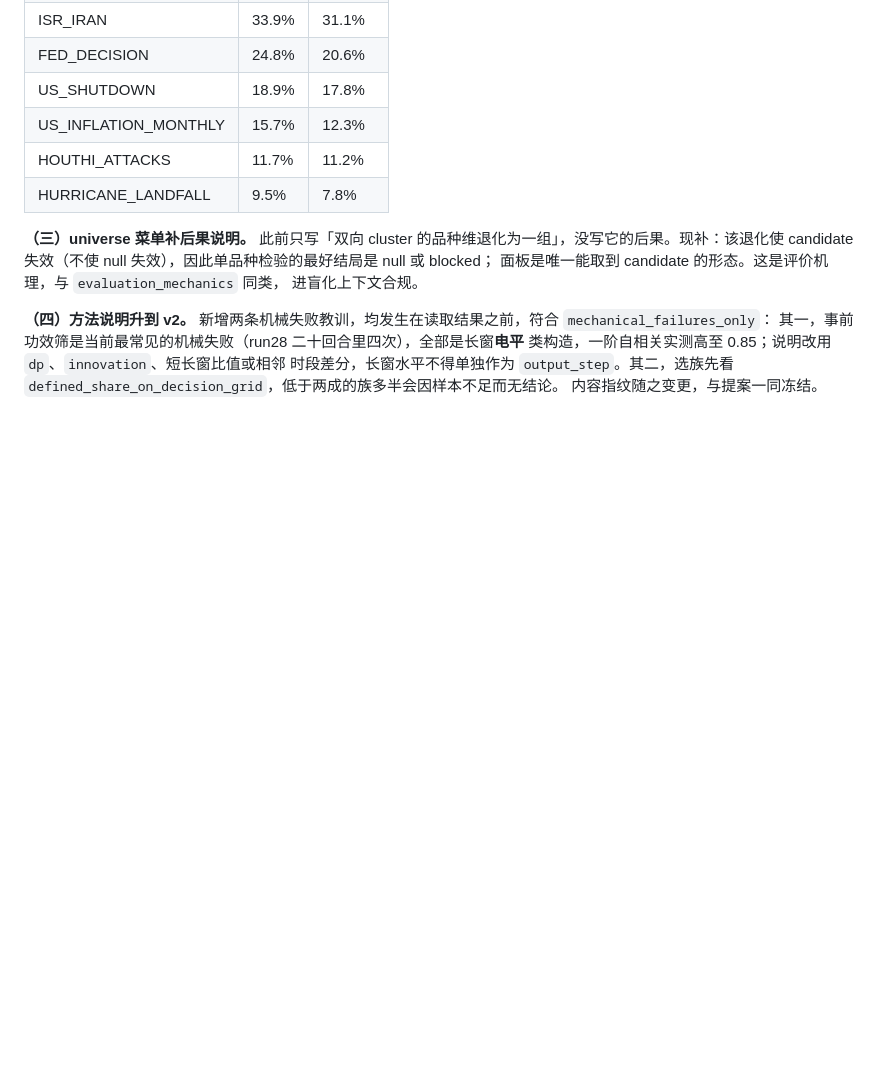
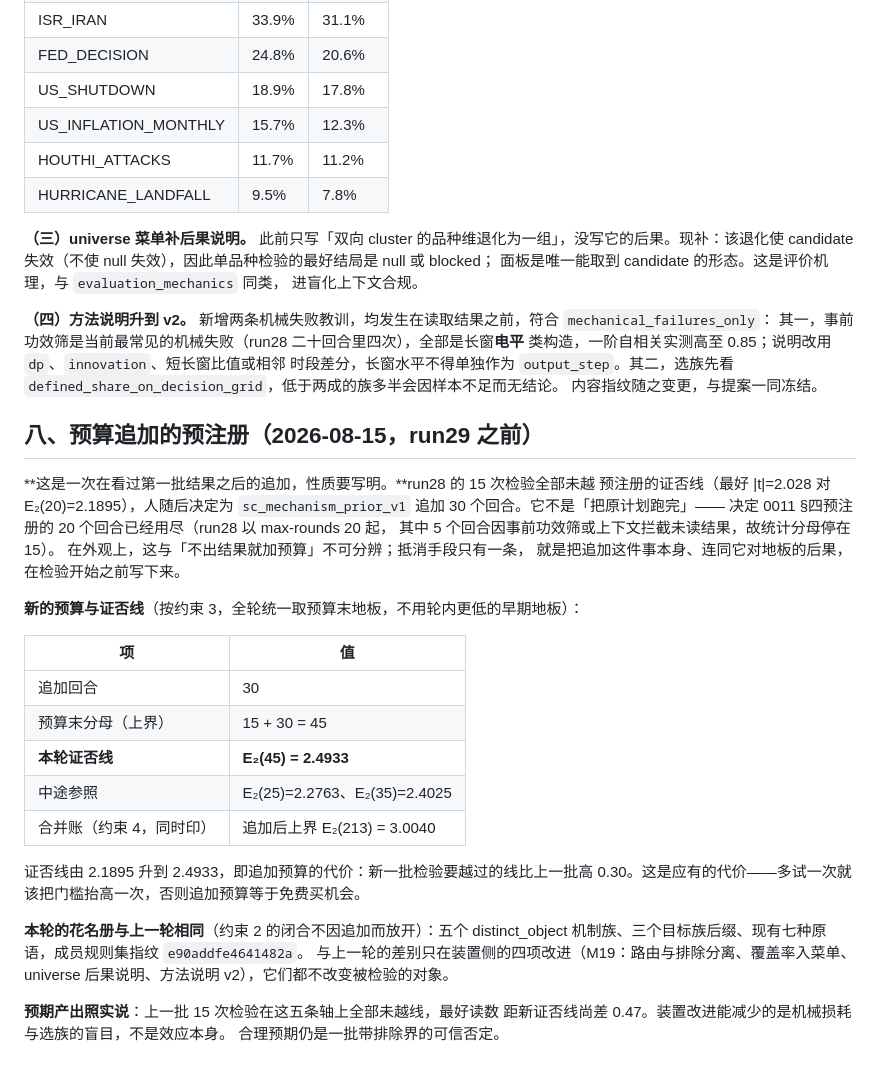
Before and after one commit to Ivis4ml/ARAD, a Markdown page: docs/decisions/0011-mechanism-family-account.md, the part around the change. GitHub-like rendering; blank space fills up the shorter version.

Commit message:
M19.1: run29 预算追加的预注册（30 回合，证否线升至 E2(45)=2.4933）

```diff
--- a/docs/decisions/0011-mechanism-family-account.md
+++ b/docs/decisions/0011-mechanism-family-account.md
@@ -232,3 +232,35 @@ candidate 失效（不使 null 失效），因此单品种检验的最好结局
 时段差分，长窗水平不得单独作为 `output_step`。其二，选族先看
 `defined_share_on_decision_grid`，低于两成的族多半会因样本不足而无结论。
 内容指纹随之变更，与提案一同冻结。
+
+## 八、预算追加的预注册（2026-08-15，run29 之前）
+
+**这是一次在看过第一批结果之后的追加，性质要写明。**run28 的 15 次检验全部未越
+预注册的证否线（最好 |t|=2.028 对 E₂(20)=2.1895），人随后决定为
+`sc_mechanism_prior_v1` 追加 30 个回合。它不是「把原计划跑完」——
+决定 0011 §四预注册的 20 个回合已经用尽（run28 以 max-rounds 20 起，
+其中 5 个回合因事前功效筛或上下文拦截未读结果，故统计分母停在 15）。
+在外观上，这与「不出结果就加预算」不可分辨；抵消手段只有一条，
+就是把追加这件事本身、连同它对地板的后果，在检验开始之前写下来。
+
+**新的预算与证否线**（按约束 3，全轮统一取预算末地板，不用轮内更低的早期地板）：
+
+| 项 | 值 |
+|---|---|
+| 追加回合 | 30 |
+| 预算末分母（上界） | 15 + 30 = 45 |
+| **本轮证否线** | **E₂(45) = 2.4933** |
+| 中途参照 | E₂(25)=2.2763、E₂(35)=2.4025 |
+| 合并账（约束 4，同时印） | 追加后上界 E₂(213) = 3.0040 |
+
+证否线由 2.1895 升到 2.4933，即追加预算的代价：新一批检验要越过的线比上一批高
+0.30。这是应有的代价——多试一次就该把门槛抬高一次，否则追加预算等于免费买机会。
+
+**本轮的花名册与上一轮相同**（约束 2 的闭合不因追加而放开）：五个 distinct_object
+机制族、三个目标族后缀、现有七种原语，成员规则集指纹 `e90addfe4641482a`。
+与上一轮的差别只在装置侧的四项改进（M19：路由与排除分离、覆盖率入菜单、
+universe 后果说明、方法说明 v2），它们都不改变被检验的对象。
+
+**预期产出照实说**：上一批 15 次检验在这五条轴上全部未越线，最好读数
+距新证否线尚差 0.47。装置改进能减少的是机械损耗与选族的盲目，不是效应本身。
+合理预期仍是一批带排除界的可信否定。
```
